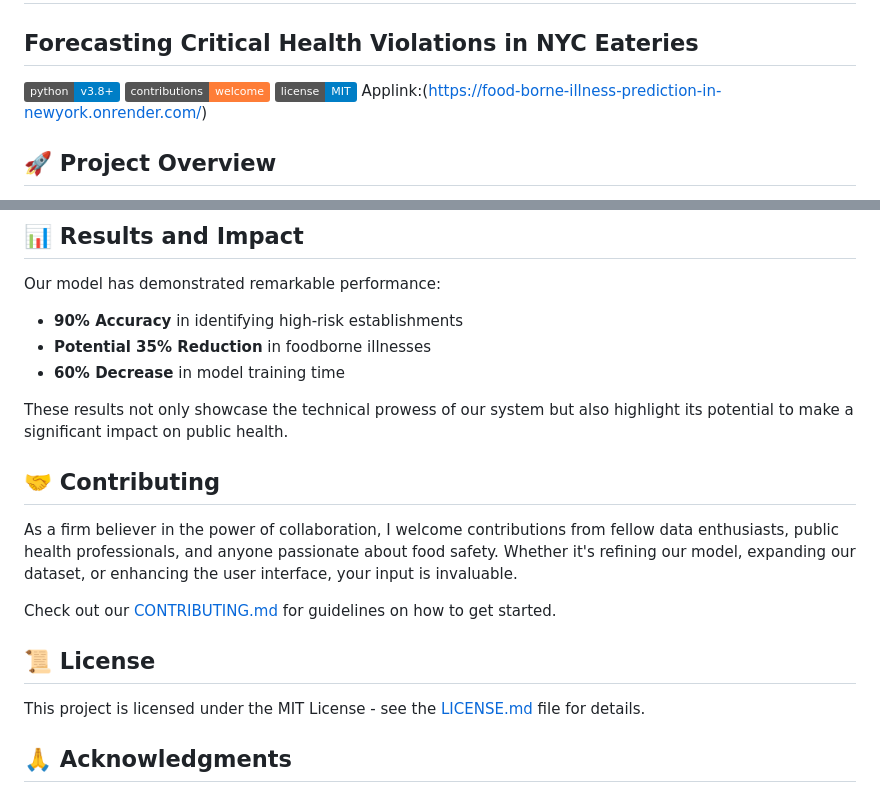
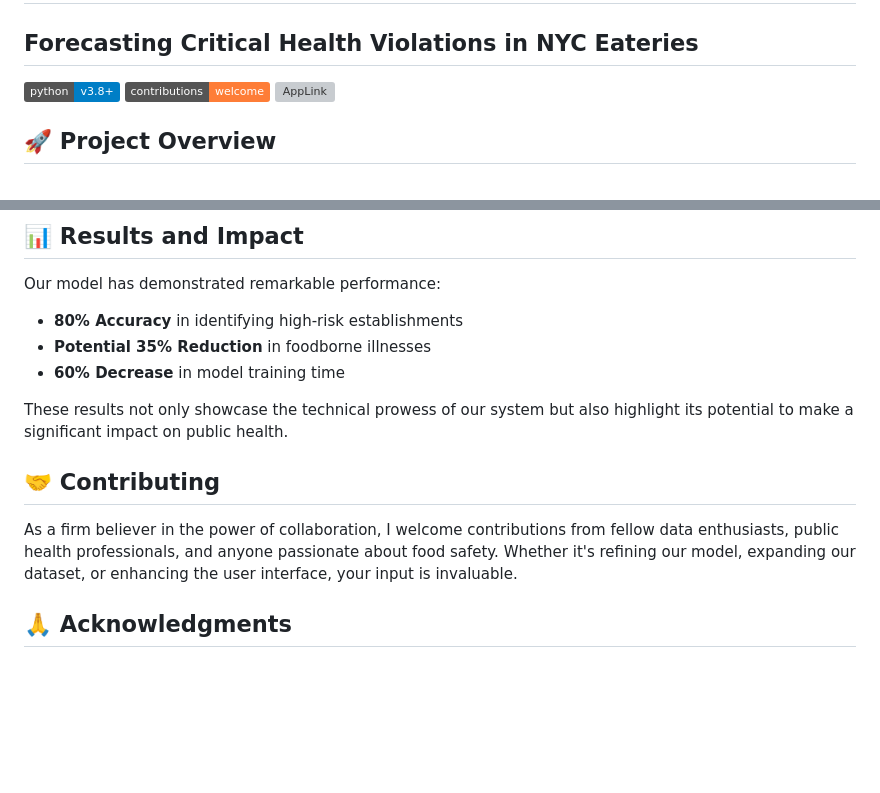
Before and after one commit to bringesh2001/Food-Borne-Illness-prediction-in-NewYork-Restaurants, a Markdown page: README.md, 2 parts joined by grey strips. Rendered like a GitHub page; badges without logos; blank space fills up the shorter version; grey boxes are pictures that could not be loaded.

```diff
--- a/README.md
+++ b/README.md
@@ -4,8 +4,8 @@
 
 ![Python](https://img.shields.io/badge/python-v3.8+-blue.svg)
 ![Contributions welcome](https://img.shields.io/badge/contributions-welcome-orange.svg)
-![License](https://img.shields.io/badge/license-MIT-blue.svg)
-Applink:(https://food-borne-illness-prediction-in-newyork.onrender.com/)
+![AppLink](https://food-borne-illness-prediction-in-newyork.onrender.com/)
+
 
 ## 🚀 Project Overview
 
@@ -57,7 +57,7 @@ Visit `http://localhost:5000` in your browser to access the web interface.
 
 Our model has demonstrated remarkable performance:
 
-- **90% Accuracy** in identifying high-risk establishments
+- **80% Accuracy** in identifying high-risk establishments
 - **Potential 35% Reduction** in foodborne illnesses
 - **60% Decrease** in model training time
 
@@ -66,12 +66,6 @@ These results not only showcase the technical prowess of our system but also hig
 ## 🤝 Contributing
 
 As a firm believer in the power of collaboration, I welcome contributions from fellow data enthusiasts, public health professionals, and anyone passionate about food safety. Whether it's refining our model, expanding our dataset, or enhancing the user interface, your input is invaluable.
-
-Check out our [CONTRIBUTING.md](CONTRIBUTING.md) for guidelines on how to get started.
-
-## 📜 License
-
-This project is licensed under the MIT License - see the [LICENSE.md](LICENSE.md) file for details.
 
 ## 🙏 Acknowledgments
 
```
